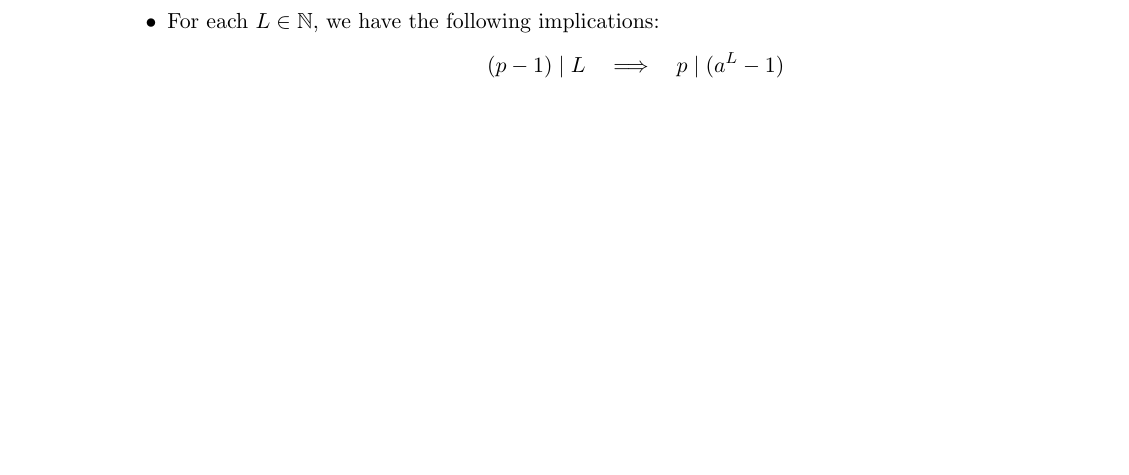
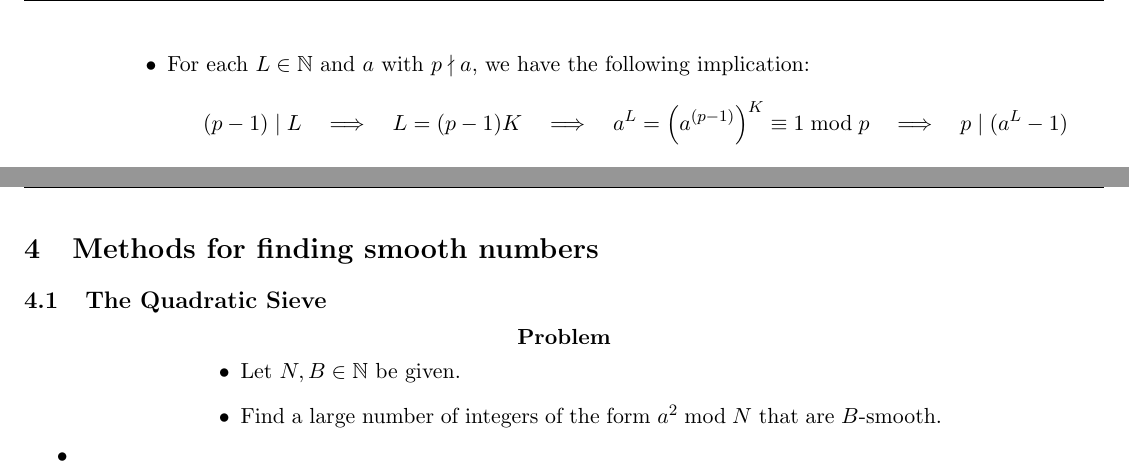
Before and after one commit to paradisepilot/study, a LaTeX document (cryptography/study-notes/mathematical-cryptography/mathematical-cryptography.tex, which reads cryptography/study-notes/mathematical-cryptography/z-RSA.tex, cryptography/study-notes/mathematical-cryptography/z-smooth-numbers.tex): part of page 4 of 10 before the commit and two parts of pages 5 and 6 of 11 after it, the two joined at a grey line, cut so that both start at the same text, the shorter picture padded with empty space. Compiled offline with pdfLaTeX.

Commit message:
update LaTeX for mathematical-cryptography

```diff
--- a/cryptography/study-notes/mathematical-cryptography/z-RSA.tex
+++ b/cryptography/study-notes/mathematical-cryptography/z-RSA.tex
@@ -129,9 +129,12 @@
 				Let $n = pq$, where $p$ and $q$ are distinct prime numbers.
 				Then the following two statements hold:
 				\begin{itemize}
-				\item[$\bullet$]	For each $L \in \N$, we have the following implications:
+				\item[$\bullet$]	For each $L \in \N$ and $a$ with $p \nmid a$, we have the following implication:
 								\begin{equation*}
-								(p-1) \mid L \quad \Longrightarrow \quad p \mid (a^{L} - 1)
+								(p-1) \mid L
+								\quad \Longrightarrow \quad L = (p-1)K
+								\quad \Longrightarrow \quad a^{L}  = \left(a^{(p-1)}\right)^{K} \equiv 1 \;\textnormal{mod}\; p
+								\quad \Longrightarrow \quad p \mid (a^{L} - 1)
 								\end{equation*}
 				\item[$\bullet$]	For any $a \in \N$ with $p \nmid a$ and $q \nmid a$, and any $L \in \N$,
 								\begin{equation*}
--- /dev/null
+++ b/cryptography/study-notes/mathematical-cryptography/z-smooth-numbers.tex
@@ -0,0 +1,19 @@
+
+\section{Methods for finding smooth numbers}
+
+%%%%%%%%%%%%%%%%%%%%%%%%%%%%%%%%%%%%%%%%%%%%%%%%%%%%%%%%%%%%%%%%%%%%%%%%%%%%%%%%%%%%%%%%%%%%%%%%%%%%
+\subsection{The Quadratic Sieve}
+
+\begin{center}
+	\begin{minipage}{0.70\textwidth}
+		\begin{center}\textbf{Problem}\end{center}
+		\begin{itemize}
+		\item	\vskip -0.3cm Let $N,B \in \N$ be given.
+		\item	Find a large number of integers of the form $a^{2}\;\textnormal{mod}\;N$ that are $B$-smooth.
+		\end{itemize}
+	\end{minipage}
+\end{center}
+
+\begin{itemize}
+\item
+\end{itemize}
```
Also changed, not shown: cryptography/study-notes/mathematical-cryptography/mathematical-cryptography.tex (+3 -0 lines), cryptography/study-notes/mathematical-cryptography/mathematical-cryptography.pdf.
